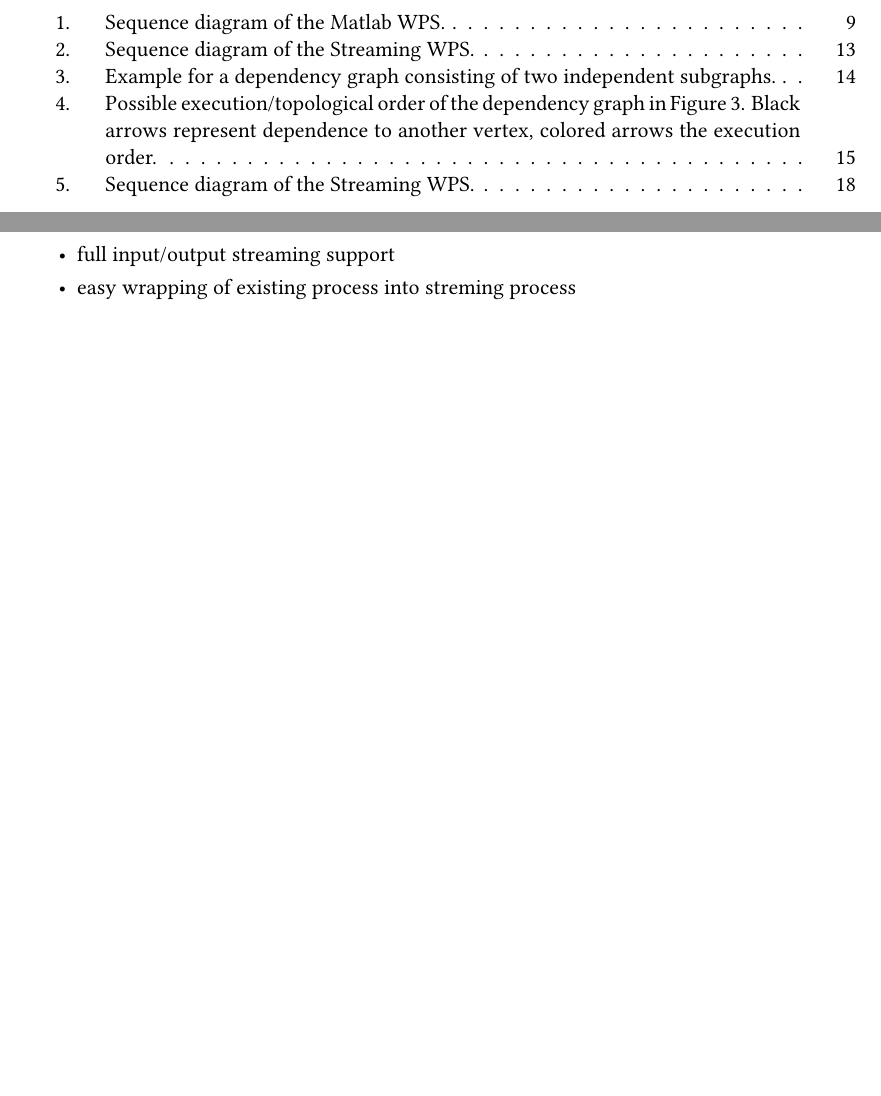
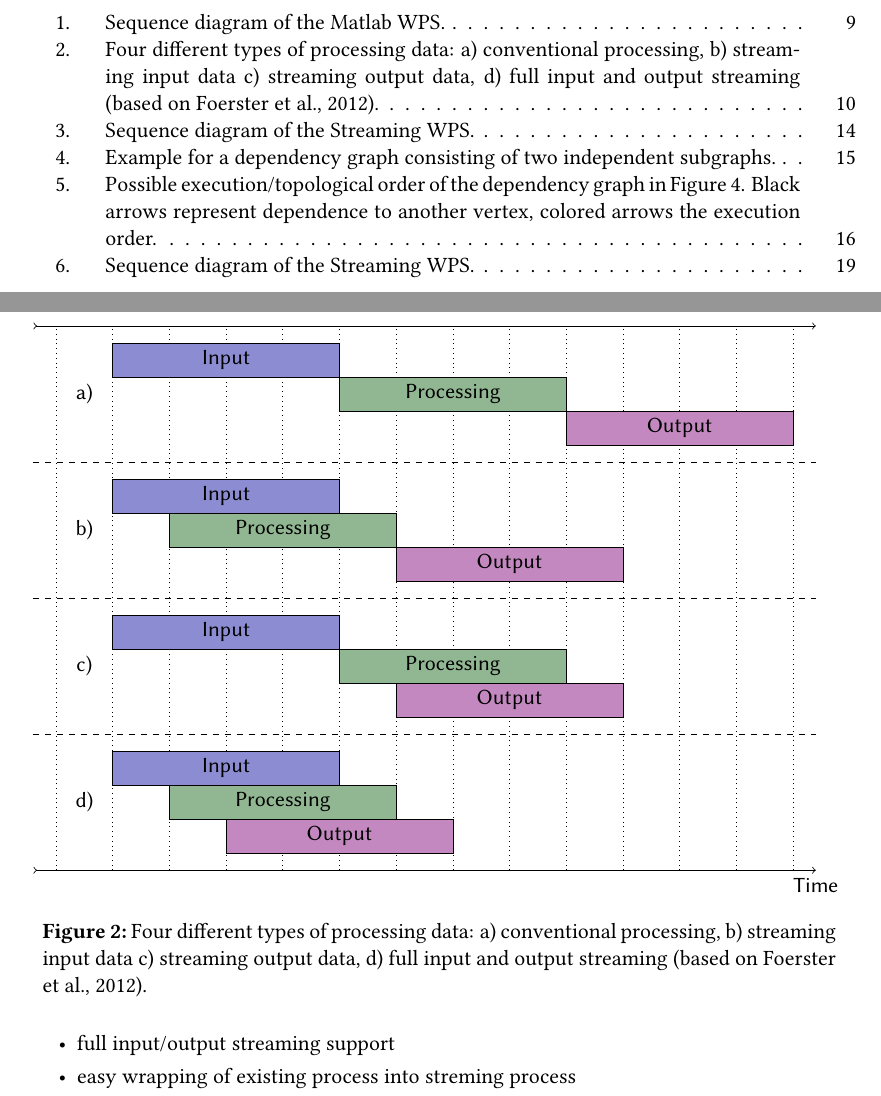
Before and after one commit to autermann/master-thesis, a LaTeX thesis (thesis/thesis.tex, which reads thesis/content.tex, thesis/includes/preamble.tex): two parts of pages 4 and 15 of 30 before the commit and two parts of pages 4 and 15 of 31 after it, joined at a grey line, cut so that both start at the same text, the shorter picture padded with empty space. Compiled offline with pdfLaTeX.

Commit message:
graphic for different processing types

```diff
--- a/thesis/content.tex
+++ b/thesis/content.tex
@@ -179,6 +179,63 @@
 	\end{figure}
 	\subsection{Lake-Analyzer WPS}
 \section{Streaming WPS}
+
+	\begin{figure}[!htb]
+		\centering
+		\begin{tikzpicture}
+			\tikzset{
+			  ibox/.style = {draw, fill=string!50,  minimum width=4cm},
+			  pbox/.style = {draw, fill=comment!50, minimum width=4cm},
+			  obox/.style = {draw, fill=keyword!50, minimum width=4cm},
+			  every node/.style={font=\sffamily},
+			}
+			\draw[>->] (-2.4,3.6) -- (11.4,3.6);
+			%\draw[]   (-2.4,3.6) -- (-2.4, -6);
+			\draw[>->] (-2.4, -6) -- (11.4, -6) node [below] {Time};
+
+			\draw[dotted] (-2.0,-6) -- (-2.0,3.6);
+			\draw[dotted] (-1.0,-6) -- (-1.0,3.6);
+			\draw[dotted] (-0.0,-6) -- (-0.0,3.6);
+			\draw[dotted] (1.0,-6) -- (1.0,3.6);
+			\draw[dotted] (2.0,-6) -- (2.0,3.6);
+			\draw[dotted] (3.0,-6) -- (3.0,3.6);
+			\draw[dotted] (4.0,-6) -- (4.0,3.6);
+			\draw[dotted] (5.0,-6) -- (5.0,3.6);
+			\draw[dotted] (6.0,-6) -- (6.0,3.6);
+			\draw[dotted] (7.0,-6) -- (7.0,3.6);
+			\draw[dotted] (8.0,-6) -- (8.0,3.6);
+			\draw[dotted] (9.0,-6) -- (9.0,3.6);
+			\draw[dotted] (10.0,-6) -- (10.0,3.6);
+			\draw[dotted] (11.0,-6) -- (11.0,3.6);
+
+			\node [xshift=-1.5cm,yshift=2.4cm] {a)};
+			\node [ibox,yshift=3.0cm,xshift=1cm] (input1) {Input};
+			\node [pbox,yshift=2.4cm,xshift=5cm] (processing1) {Processing};
+			\node [obox,yshift=1.8cm,xshift=9cm] (output1) {Output};
+
+			\draw[dashed] (-2.4, 1.2) -- (11.4, 1.2);
+
+			\node [xshift=-1.5cm,yshift=0cm] {b)};
+			\node [ibox,yshift= .6cm,xshift=1cm] (input2) {Input};
+			\node [pbox,yshift= .0cm,xshift=2cm] (processing2) {Processing};
+			\node [obox,yshift=-.6cm,xshift=6cm] (output2) {Output};
+
+			\draw[dashed] (-2.4, -1.2) -- (11.4, -1.2);
+
+			\node [xshift=-1.5cm,yshift=-2.4cm] {c)};
+			\node [ibox,yshift=-1.8cm,xshift=1cm] (input3) {Input};
+			\node [pbox,yshift=-2.4cm,xshift=5cm] (processing3) {Processing};
+			\node [obox,yshift=-3.0cm,xshift=6cm] (output3) {Output};
+
+			\draw[dashed] (-2.4, -3.6) -- (11.4, -3.6);
+
+			\node [xshift=-1.5cm,yshift=-4.8cm] {d)};
+			\node [ibox,yshift=-4.2cm,xshift=1cm] (input4) {Input};
+			\node [pbox,yshift=-4.8cm,xshift=2cm] (processing4) {Processing};
+			\node [obox,yshift=-5.4cm,xshift=3cm] (output4) {Output};
+		\end{tikzpicture}
+		\caption{\label{fig:streaming}Four different types of processing data: a) conventional processing, b) streaming input data c) streaming output data, d) full input and output streaming \citep[based on][]{foerster2012live}.}
+	\end{figure}
 	\begin{itemize}
 		\item full input/output streaming support
 		\item easy wrapping of existing process into streming process
--- a/thesis/includes/preamble.tex
+++ b/thesis/includes/preamble.tex
@@ -79,3 +79,8 @@
   {{\leavevmode\unskip\nobreak\hfil\penalty50\hskip2em
   	\hbox{}\nobreak\hfil\usebox\mybox\parfillskip=0pt
     \finalhyphendemerits=0\endgraf}\end{quote}}
+
+
+\usepackage{tikz}
+\usetikzlibrary{decorations.markings}
+\usetikzlibrary{patterns}
```
Also changed, not shown: thesis/thesis.bib (+9 -0 lines).
